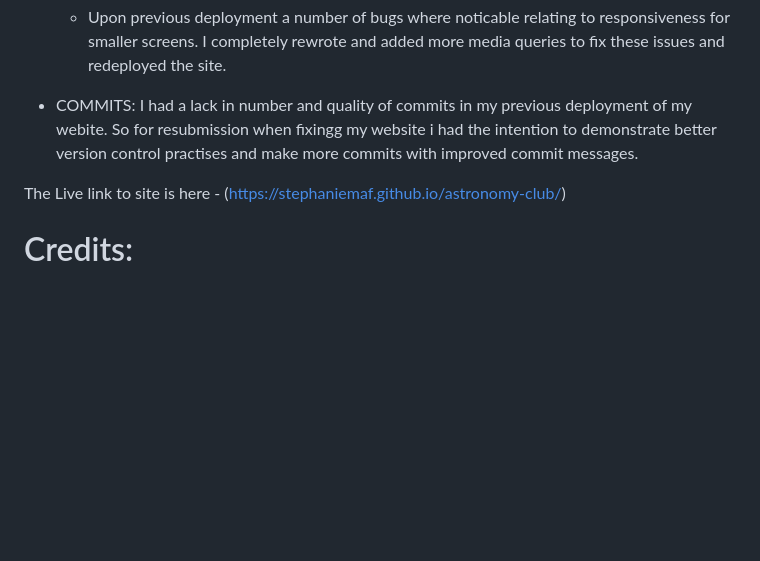
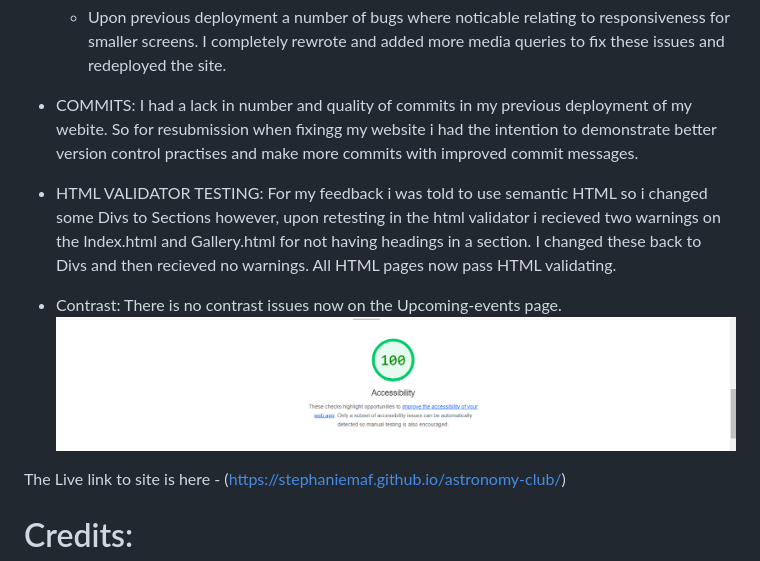
Before and after one commit to stephaniemaf/astronomy-club, a Markdown page: README.md, the part around the change. GitHub-like rendering; pictures changed too: assets/images/lighthouse.png (added); blank space fills up the shorter version.

Commit message:
added lighthouse image for contrast on upcoming events page to readme

```diff
--- a/README.md
+++ b/README.md
@@ -63,6 +63,10 @@ Unfortunatly I could not fix this so I removed some text to avoid the problem. I
 
 * COMMITS: I had a lack in number and quality of commits in my previous deployment of my webite. So for resubmission when fixingg my website i had the intention to demonstrate better version control practises and make more commits with improved commit messages.
 
+* HTML VALIDATOR TESTING: For my feedback i was told to use semantic HTML so i changed some Divs to Sections however, upon retesting in the html validator i recieved two warnings on the Index.html and Gallery.html for not having headings in a section. I changed these back to Divs and then recieved no warnings. All HTML pages now pass HTML validating.
+
+* Contrast: There is no contrast issues now on the Upcoming-events page.
+![lighthouse](assets/images/lighthouse.png)
 
 The Live link to site is here - (https://stephaniemaf.github.io/astronomy-club/)
 
```
